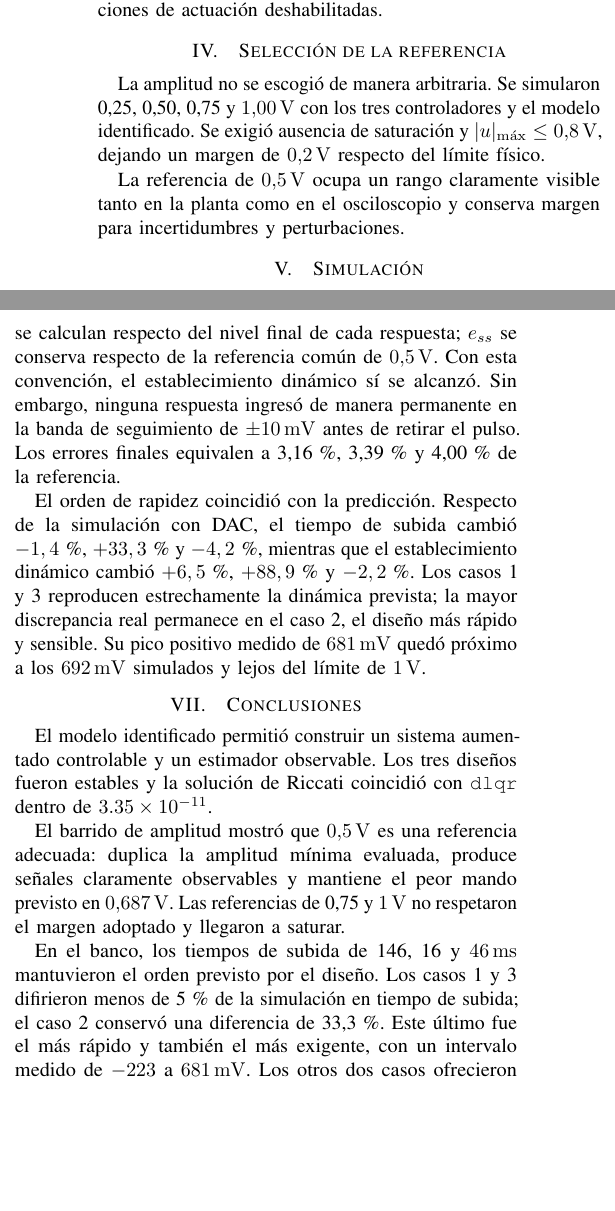
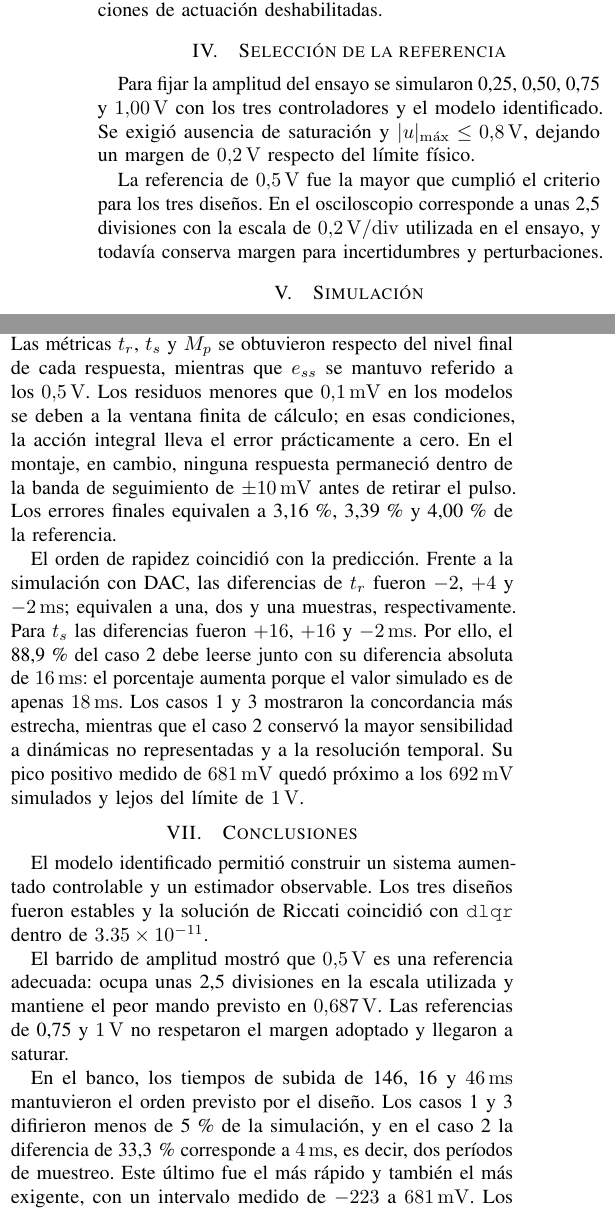
Before and after one commit to apastorea/Automatizacion_Laboratorio_9, a LaTeX paper (06_Informe_IEEE/Informe_Lab9/main.tex): two parts of the columns of pages 2 and 3 of 4, joined at a grey line, cut so that both start at the same text, the shorter picture padded with empty space. Compiled offline with pdfLaTeX.

Commit message:
Revisa integralmente informe y corrige escala grafica

```diff
--- a/06_Informe_IEEE/Informe_Lab9/main.tex
+++ b/06_Informe_IEEE/Informe_Lab9/main.tex
@@ -109,7 +110,7 @@ De esta forma, la innovación es exactamente la diferencia entre la medición y
 El firmware ejecuta adquisición, corrección del estimador, cálculo del control, saturación y actualización del predictor dentro de una interrupción periódica. El mando se limita a $\pm\SI{1}{V}$ y se convierte mediante dos DAC unipolares. También se incorporaron anti-windup, comprobaciones de rango, parada segura y enclavamientos de compilación. El código entregado queda en \texttt{MONITOR}, con ambos DAC en cero y las autorizaciones de actuación deshabilitadas.
 
 \section{Selección de la referencia}
-La amplitud no se escogió de manera arbitraria. Se simularon 0,25, 0,50, 0,75 y \SI{1.00}{V} con los tres controladores y el modelo identificado. Se exigió ausencia de saturación y $|u|_{\max}\leq\SI{0.8}{V}$, dejando un margen de \SI{0.2}{V} respecto del límite físico.
+Para fijar la amplitud del ensayo se simularon 0,25, 0,50, 0,75 y \SI{1.00}{V} con los tres controladores y el modelo identificado. Se exigió ausencia de saturación y $|u|_{\max}\leq\SI{0.8}{V}$, dejando un margen de \SI{0.2}{V} respecto del límite físico.
 
 \begin{table}[!t]
 \caption{Barrido previo de amplitud}
@@ -128,7 +129,7 @@ $r$ [V] & peor $|u|$ [V] & saturaciones & criterio\\
 \end{tabular}
 \end{table}
 
-La referencia de \SI{0.5}{V} ocupa un rango claramente visible tanto en la planta como en el osciloscopio y conserva margen para incertidumbres y perturbaciones.
+La referencia de \SI{0.5}{V} fue la mayor que cumplió el criterio para los tres diseños. En el osciloscopio corresponde a unas 2,5 divisiones con la escala de \SI{0.2}{V/div} utilizada en el ensayo, y todavía conserva margen para incertidumbres y perturbaciones.
 
 \begin{figure}[!t]
 \centering
@@ -145,3 +150,5 @@ En la planta identificada con DAC cuantizado, los tiempos de subida fueron 148,
+\end{minipage}
+
 \begin{figure}[!t]
 \centering
 \includegraphics[width=\columnwidth]{comparacion_lqr_identificada.png}
@@ -159,7 +164,7 @@ Para cada controlador se armó el RIGOL DS1202Z-E en modo de disparo único. CH1
 \begin{figure}[!t]
 \centering
 \includegraphics[width=0.92\columnwidth]{rigol_caso_2_pantalla_lab9.png}
-\caption{Pantalla original del RIGOL para el caso 2. CH1 (amarillo) es el mando J5 y CH2 (cian) la salida J7; ambas señales ocupan varias divisiones verticales.}
+\caption{Pantalla original del RIGOL para el caso 2. CH1 (amarillo) es el mando J5 y CH2 (cian) la salida J7; el escalón ocupa aproximadamente 2,5 divisiones verticales.}
 \label{fig:rigol_original}
 \end{figure}
 
@@ -195,16 +200,16 @@ $e_{ss}$ [mV] & $u_{\min}$ [mV] & $u_{\max}$ [mV]\\
 \label{fig:experimental}
 \end{figure*}
 
-En el Cuadro~\ref{tab:comparacion}, ``Calculado'' corresponde al modelo identificado con actuador continuo ideal limitado y ``Simulado con DAC'' incorpora cuantización y asimetría de las ramas. Para no confundir rapidez con precisión estática, $t_r$, $t_s$ y $M_p$ se calculan respecto del nivel final de cada respuesta; $e_{ss}$ se conserva respecto de la referencia común de \SI{0.5}{V}. Con esta convención, el establecimiento dinámico sí se alcanzó. Sin embargo, ninguna respuesta ingresó de manera permanente en la banda de seguimiento de $\pm\SI{10}{mV}$ antes de retirar el pulso. Los errores finales equivalen a 3,16\,\%, 3,39\,\% y 4,00\,\% de la referencia.
+En el Cuadro~\ref{tab:comparacion}, ``Calculado'' corresponde al modelo identificado con actuador continuo ideal limitado y ``Simulado con DAC'' incorpora cuantización y asimetría de las ramas. Las métricas $t_r$, $t_s$ y $M_p$ se obtuvieron respecto del nivel final de cada respuesta, mientras que $e_{ss}$ se mantuvo referido a los \SI{0.5}{V}. Los residuos menores que \SI{0.1}{mV} en los modelos se deben a la ventana finita de cálculo; en esas condiciones, la acción integral lleva el error prácticamente a cero. En el montaje, en cambio, ninguna respuesta permaneció dentro de la banda de seguimiento de $\pm\SI{10}{mV}$ antes de retirar el pulso. Los errores finales equivalen a 3,16\,\%, 3,39\,\% y 4,00\,\% de la referencia.
 
-El orden de rapidez coincidió con la predicción. Respecto de la simulación con DAC, el tiempo de subida cambió $-1,4$\,\%, $+33,3$\,\% y $-4,2$\,\%, mientras que el establecimiento dinámico cambió $+6,5$\,\%, $+88,9$\,\% y $-2,2$\,\%. Los casos 1 y 3 reproducen estrechamente la dinámica prevista; la mayor discrepancia real permanece en el caso 2, el diseño más rápido y sensible. Su pico positivo medido de \SI{681}{mV} quedó próximo a los \SI{692}{mV} simulados y lejos del límite de \SI{1}{V}.
+El orden de rapidez coincidió con la predicción. Frente a la simulación con DAC, las diferencias de $t_r$ fueron $-2$, $+4$ y \SI{-2}{ms}; equivalen a una, dos y una muestras, respectivamente. Para $t_s$ las diferencias fueron $+16$, $+16$ y \SI{-2}{ms}. Por ello, el 88,9\,\% del caso 2 debe leerse junto con su diferencia absoluta de \SI{16}{ms}: el porcentaje aumenta porque el valor simulado es de apenas \SI{18}{ms}. Los casos 1 y 3 mostraron la concordancia más estrecha, mientras que el caso 2 conservó la mayor sensibilidad a dinámicas no representadas y a la resolución temporal. Su pico positivo medido de \SI{681}{mV} quedó próximo a los \SI{692}{mV} simulados y lejos del límite de \SI{1}{V}.
 
 \section{Conclusiones}
 El modelo identificado permitió construir un sistema aumentado controlable y un estimador observable. Los tres diseños fueron estables y la solución de Riccati coincidió con \texttt{dlqr} dentro de $3.35\times10^{-11}$.
 
-El barrido de amplitud mostró que \SI{0.5}{V} es una referencia adecuada: duplica la amplitud mínima evaluada, produce señales claramente observables y mantiene el peor mando previsto en \SI{0.687}{V}. Las referencias de 0,75 y \SI{1}{V} no respetaron el margen adoptado y llegaron a saturar.
+El barrido de amplitud mostró que \SI{0.5}{V} es una referencia adecuada: ocupa unas 2,5 divisiones en la escala utilizada y mantiene el peor mando previsto en \SI{0.687}{V}. Las referencias de 0,75 y \SI{1}{V} no respetaron el margen adoptado y llegaron a saturar.
 
-En el banco, los tiempos de subida de 146, 16 y \SI{46}{ms} mantuvieron el orden previsto por el diseño. Los casos 1 y 3 difirieron menos de 5\,\% de la simulación en tiempo de subida; el caso 2 conservó una diferencia de 33,3\,\%. Este último fue el más rápido y también el más exigente, con un intervalo medido de $-223$ a \SI{681}{mV}. Los otros dos casos ofrecieron respuestas más suaves, con picos positivos de 480 y \SI{482}{mV}. Ningún controlador alcanzó el límite físico.
+En el banco, los tiempos de subida de 146, 16 y \SI{46}{ms} mantuvieron el orden previsto por el diseño. Los casos 1 y 3 difirieron menos de 5\,\% de la simulación, y en el caso 2 la diferencia de 33,3\,\% corresponde a \SI{4}{ms}, es decir, dos períodos de muestreo. Este último fue el más rápido y también el más exigente, con un intervalo medido de $-223$ a \SI{681}{mV}. Los otros dos casos ofrecieron respuestas más suaves, con picos positivos de 480 y \SI{482}{mV}. Ningún controlador alcanzó el límite físico.
 
 La diferencia principal apareció en régimen: los errores finales quedaron entre 15,8 y \SI{20.0}{mV}, por lo que no se sostuvo la banda de seguimiento del 2\,\% alrededor de la referencia. La separación explícita entre establecimiento dinámico y error estacionario evita atribuir este sesgo a una respuesta lenta. La ganancia estática real y los offsets de la cadena de medida todavía condicionan la precisión final. Aun así, el caso 2 reprodujo con buena precisión el esfuerzo máximo simulado y los tres ensayos fueron claramente visibles en el osciloscopio. Finalmente, el PSoC quedó programado en \texttt{MONITOR}, con la actuación bloqueada.
 
```
Also changed, not shown: 06_Informe_IEEE/Informe_Lab9/Informe_Lab9_Automatizacion_Aldo_Pastore_v1.pdf, 06_Informe_IEEE/Informe_Lab9/figuras/comparacion_lqr_identificada.png, output/pdf/Informe_Lab9_Automatizacion_Aldo_Pastore_v1.pdf, 06_Informe_IEEE/Informe_Lab9/main.tex (16 more changed lines).
